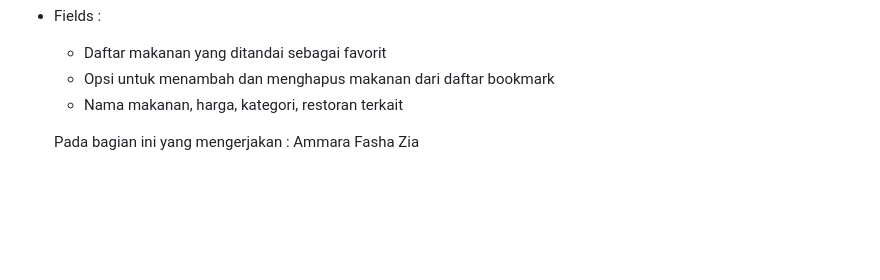
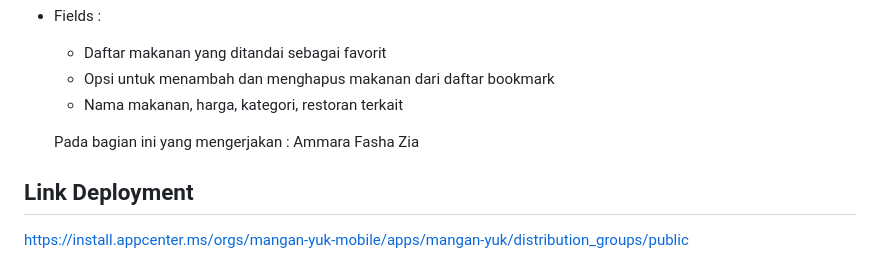
Before and after one commit to grup-1-pbp/mangan-yuk-mobile, a Markdown page: README.md, the part around the change. GitHub-like rendering; blank space fills up the shorter version.

Commit message:
add link deployment

```diff
--- a/README.md
+++ b/README.md
@@ -101,3 +101,6 @@ mereka, melihat makanan yang telah mereka tandai, dan menghapus penanda.
   - Nama makanan, harga, kategori, restoran terkait
 
   Pada bagian ini yang mengerjakan : Ammara Fasha Zia
+
+## Link Deployment
+https://install.appcenter.ms/orgs/mangan-yuk-mobile/apps/mangan-yuk/distribution_groups/public
```
